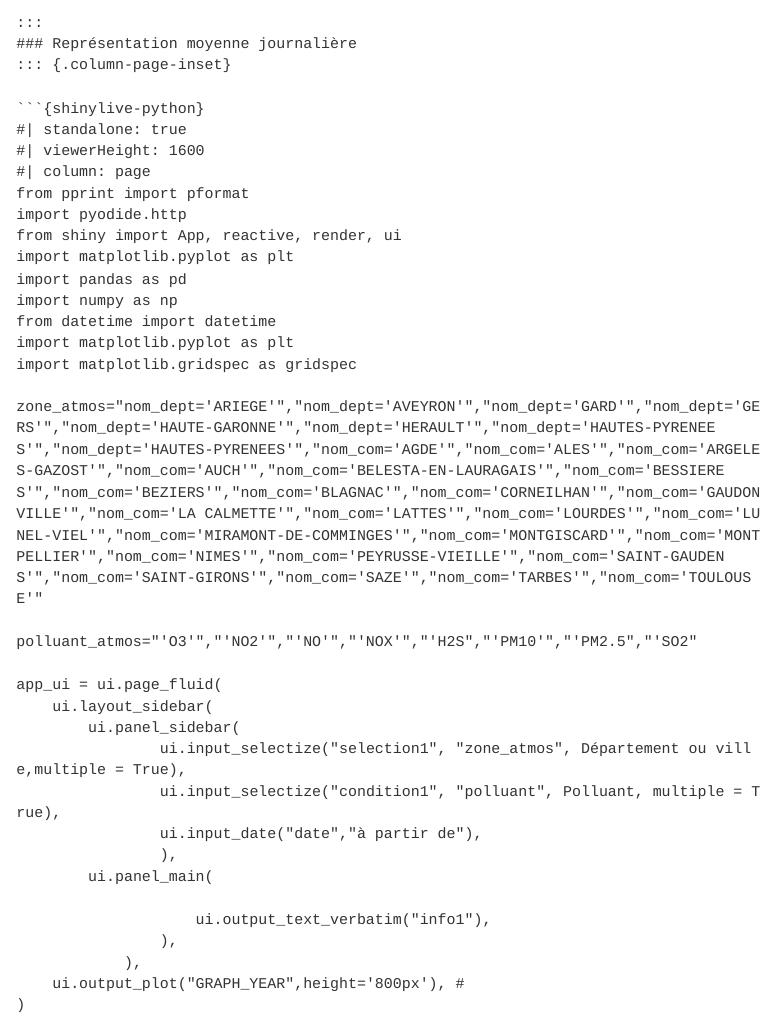
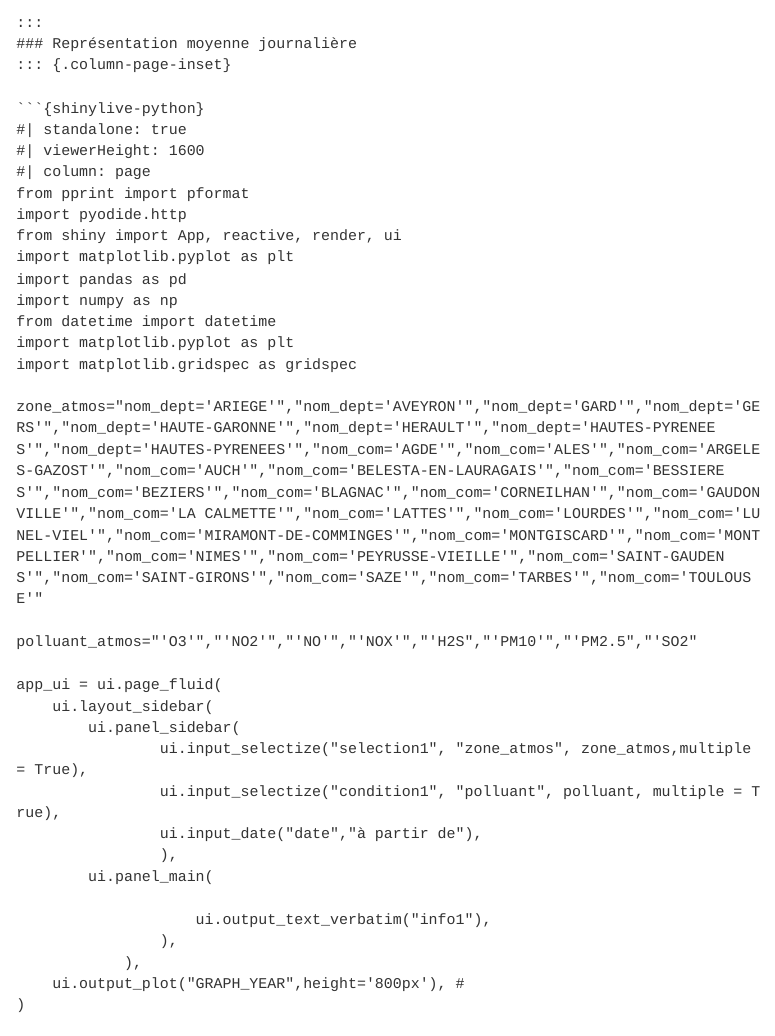
Before and after one commit to Thiziriinfo/HAX712X_group5_project, a Quarto document (q.qmd): the page in a window 1100 px wide, from 1320 px down. Rendered offline with R 4.5, knitr and Pandoc in place of Quarto, with nearby package versions; menus at the side of the page are left out.

Commit message:
selection ok

```diff
--- a/q.qmd
+++ b/q.qmd
@@ -121,8 +121,8 @@ polluant_atmos="'O3'","'NO2'","'NO'","'NOX'","'H2S","'PM10'","'PM2.5","'SO2"
 app_ui = ui.page_fluid(
     ui.layout_sidebar(
         ui.panel_sidebar(
-                ui.input_selectize("selection1", "zone_atmos", Département ou ville,multiple = True),
-                ui.input_selectize("condition1", "polluant", Polluant, multiple = True),
+                ui.input_selectize("selection1", "zone_atmos", zone_atmos,multiple = True),
+                ui.input_selectize("condition1", "polluant", polluant, multiple = True),
                 ui.input_date("date","à partir de"),
                 ),
         ui.panel_main(
```
